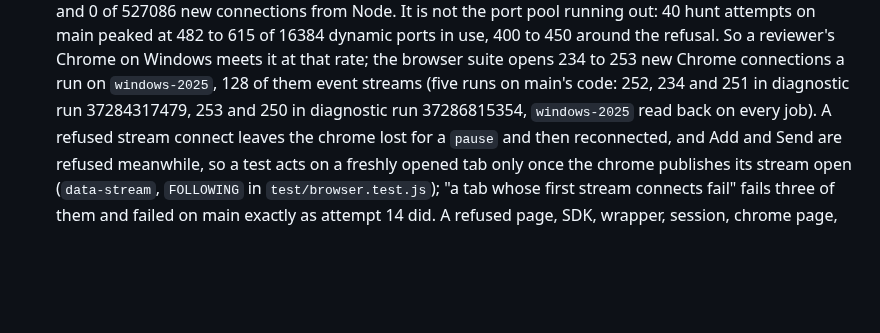
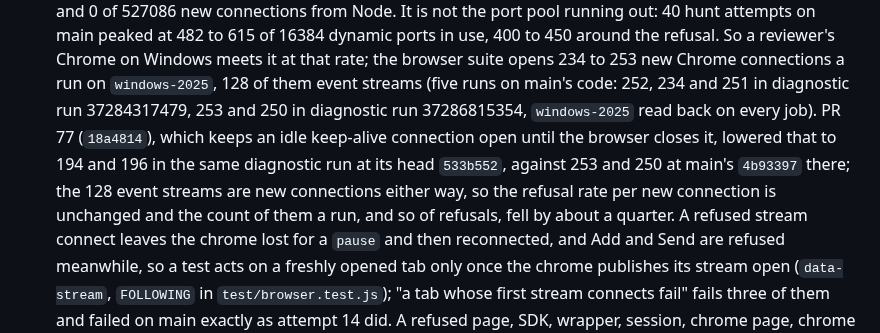
Before and after one commit to Abhijeet34/pointback, a Markdown page: docs/ENGINEERING-NOTES.md, the part around the change. GitHub-like rendering; blank space fills up the shorter version.

```diff
--- a/docs/ENGINEERING-NOTES.md
+++ b/docs/ENGINEERING-NOTES.md
@@ -169,6 +169,7 @@ Each section below is the text `AGENTS.md` carried under the same heading before
   Measured on `windows-2025` with Chrome 154.0.8037.58, Defender real-time protection and network inspection off, a page fetching over a new connection per request for 240 s per runner (diagnostic runs 37281983151 and 37283372674): 4 to 11 refusals per 109353 to 187378 requests in each of ten runs, whether the server closed first or reset the connection so no TIME_WAIT existed anywhere, and with Chrome's network-service sandbox on, off or in-process; 2 in 16614 with the client closing first, a run its own TIME_WAIT throttled; 0 of 134657 requests over reused keep-alive connections, and 0 of 527086 new connections from Node.
   It is not the port pool running out: 40 hunt attempts on main peaked at 482 to 615 of 16384 dynamic ports in use, 400 to 450 around the refusal.
   So a reviewer's Chrome on Windows meets it at that rate; the browser suite opens 234 to 253 new Chrome connections a run on `windows-2025`, 128 of them event streams (five runs on main's code: 252, 234 and 251 in diagnostic run 37284317479, 253 and 250 in diagnostic run 37286815354, `windows-2025` read back on every job).
+  PR 77 (`18a4814`), which keeps an idle keep-alive connection open until the browser closes it, lowered that to 194 and 196 in the same diagnostic run at its head `533b552`, against 253 and 250 at main's `4b93397` there; the 128 event streams are new connections either way, so the refusal rate per new connection is unchanged and the count of them a run, and so of refusals, fell by about a quarter.
   A refused stream connect leaves the chrome lost for a `pause` and then reconnected, and Add and Send are refused meanwhile, so a test acts on a freshly opened tab only once the chrome publishes its stream open (`data-stream`, `FOLLOWING` in `test/browser.test.js`); "a tab whose first stream connects fail" fails three of them and failed on main exactly as attempt 14 did.
   A refused page, SDK, wrapper, session, chrome page, chrome file or page stylesheet load is asked for again (above), and a refused stream reconnects.
   What has no recovery is the chrome's icon, which the browser fetches outside the page with no event a script can hear, so the tab shows the browser's default icon until the next load; a page's own scripts, images, fonts and `@import`ed sheets, which were not counted; and any load refused on both of its asks.
```
Also changed, not shown: AGENTS.md (+1 -1 lines).
